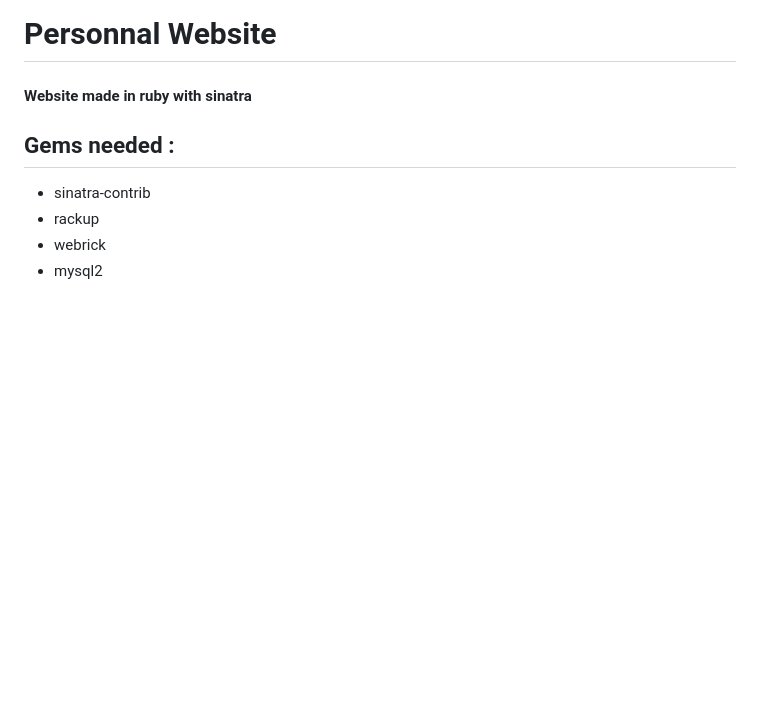
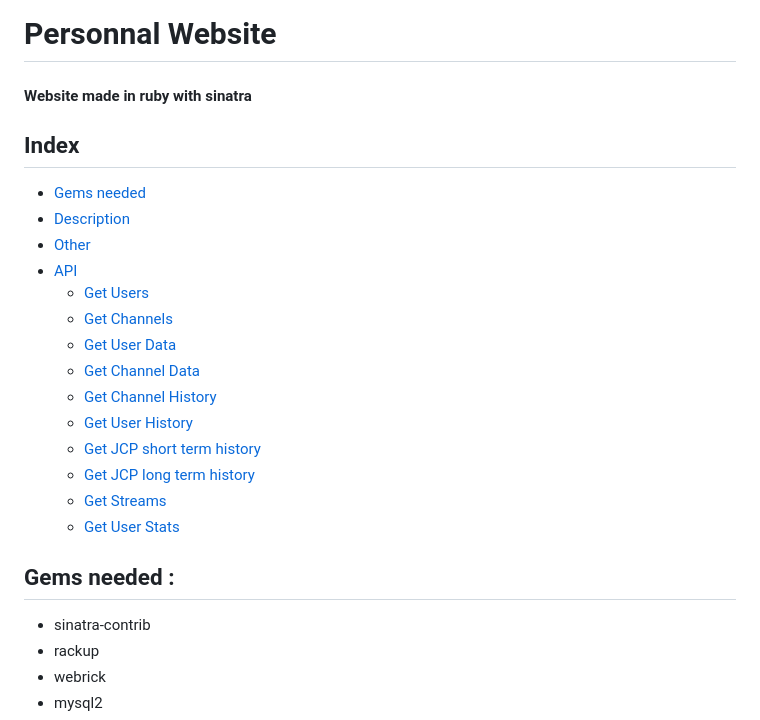
Before and after one commit to Venorrak/WebPage, a Markdown page: README.md, the part around the change. GitHub-like rendering; blank space fills up the shorter version.

Commit message:
put an index in there

```diff
--- a/README.md
+++ b/README.md
@@ -1,5 +1,22 @@
 # Personnal Website
 #### Website made in ruby with sinatra
+
+## Index
+
+- [Gems needed](#gems-needed-)
+- [Description](#description)
+- [Other](#other)
+- [API](#api)
+    - [Get Users](#get-users--)
+    - [Get Channels](#get-channels-)
+    - [Get User Data](#get-user-info-)
+    - [Get Channel Data](#get-channel-info-)
+    - [Get Channel History](#get-channel-history-)
+    - [Get User History](#get-user-history-)
+    - [Get JCP short term history](#get-jcp-short-term-history)
+    - [Get JCP long term history](#get-jcp-long-term-history)
+    - [Get Streams](#get-streams)
+    - [Get User Stats](#get-stats-on-a-person)
 
 ## Gems needed :
 - sinatra-contrib
```
